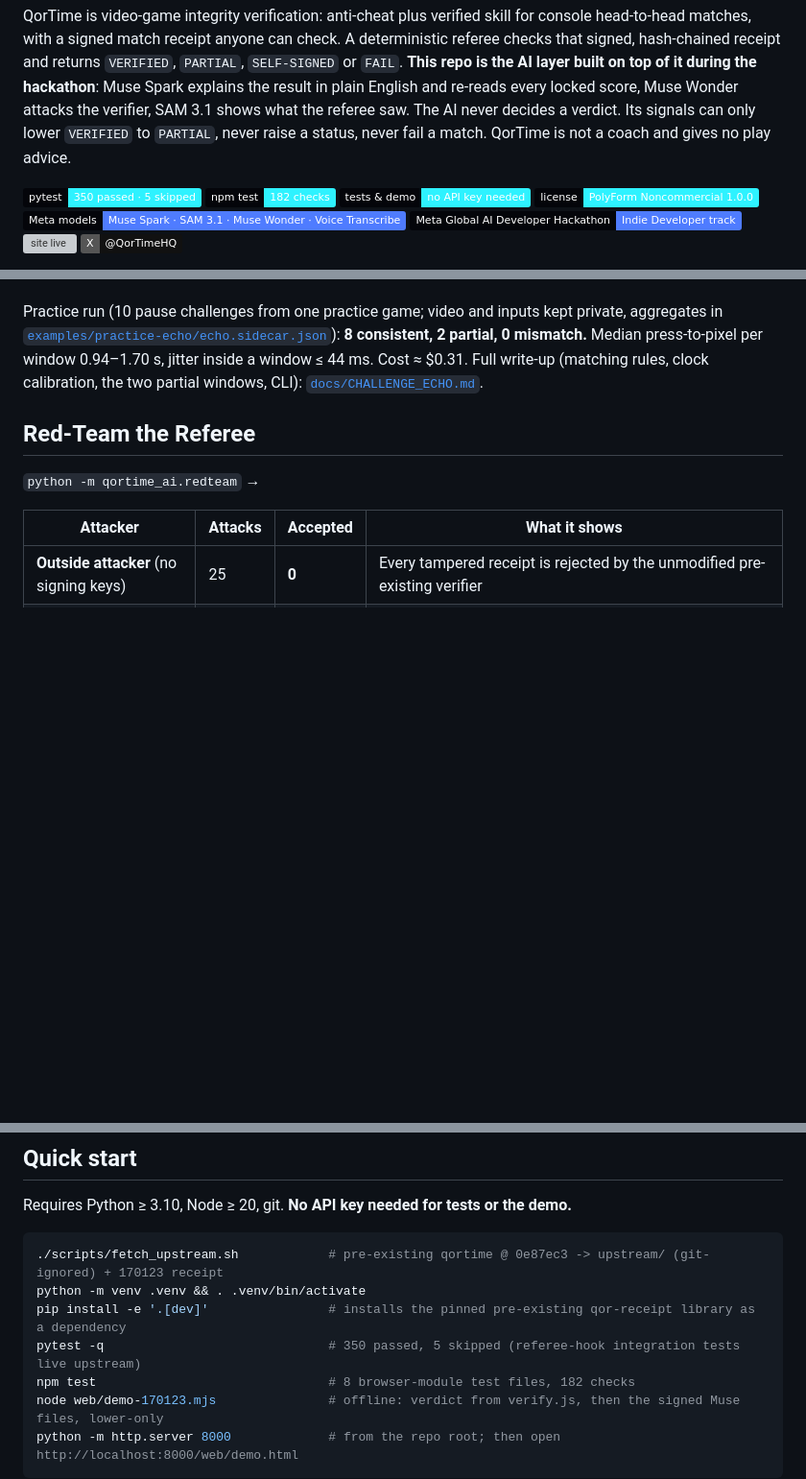
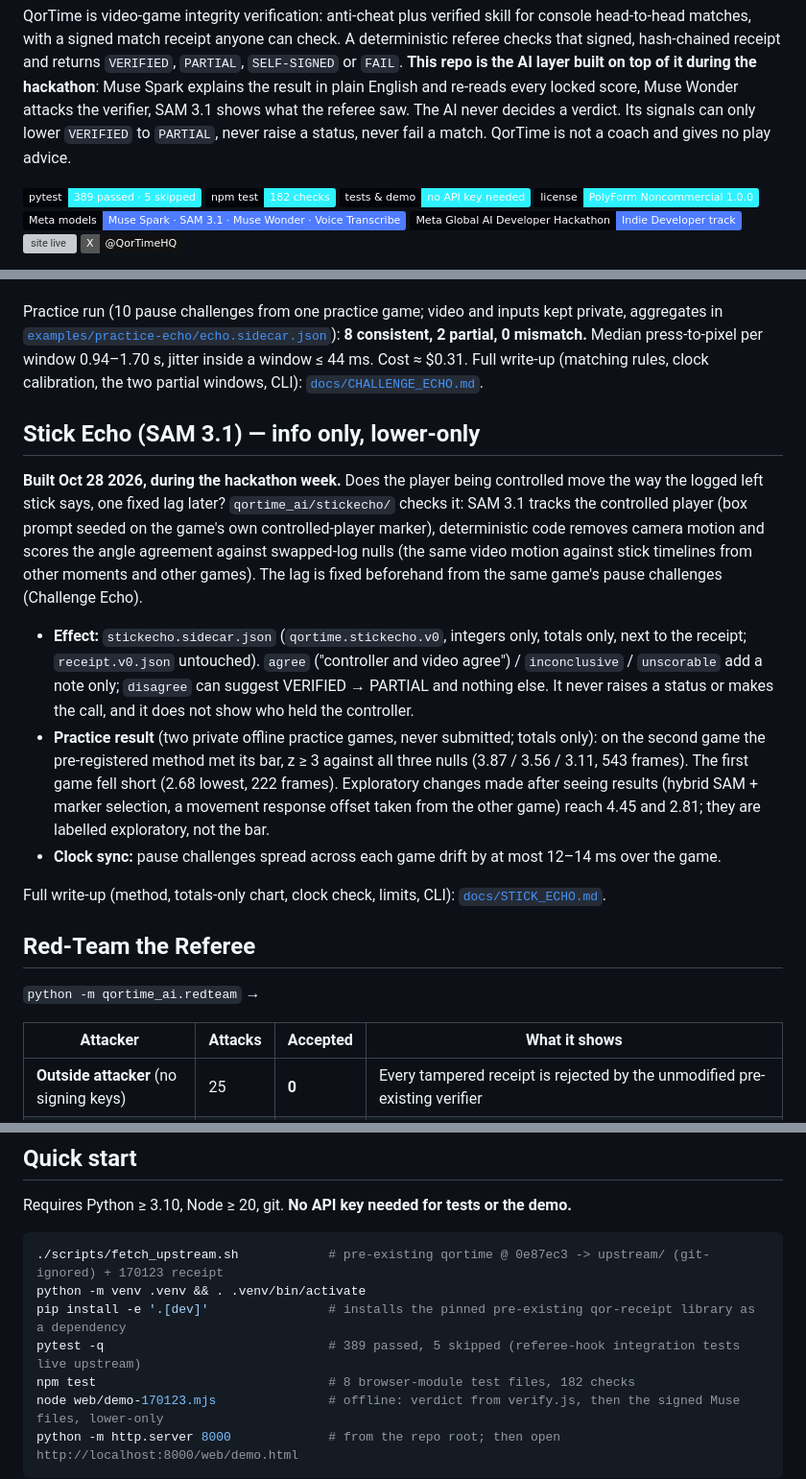
Before and after one commit to ConWan30/qortime-ai, a Markdown page: README.md, 3 parts joined by grey strips. Shown at 96% size. Drawn GitHub-style; badges without logos; blank space fills up the shorter version; grey boxes are pictures that could not be loaded.

Commit message:
README: Stick Echo section, built-this-week row, repo layout, test count 389 (built Oct 28 2026, in-window) (#16)

```diff
--- a/README.md
+++ b/README.md
@@ -15,7 +15,7 @@ Muse Spark explains the result in plain English and re-reads every locked score,
 SAM 3.1 shows what the referee saw. The AI never decides a verdict. Its signals can only lower `VERIFIED` to `PARTIAL`,
 never raise a status, never fail a match. QorTime is not a coach and gives no play advice.
 
-[![pytest 350 passed, 5 skipped](https://img.shields.io/badge/pytest-350%20passed%20%C2%B7%205%20skipped-2ef2ff?labelColor=04050a&logo=pytest&logoColor=white)](#quick-start)
+[![pytest 389 passed, 5 skipped](https://img.shields.io/badge/pytest-389%20passed%20%C2%B7%205%20skipped-2ef2ff?labelColor=04050a&logo=pytest&logoColor=white)](#quick-start)
 [![npm test 182 checks](https://img.shields.io/badge/npm%20test-182%20checks-2ef2ff?labelColor=04050a&logo=nodedotjs&logoColor=white)](#quick-start)
 [![no API key needed](https://img.shields.io/badge/tests%20%26%20demo-no%20API%20key%20needed-2ef2ff?labelColor=04050a)](#for-judges-verify-in-2-minutes)
 [![license: PolyForm Noncommercial 1.0.0](https://img.shields.io/badge/license-PolyForm%20Noncommercial%201.0.0-2ef2ff?labelColor=04050a)](LICENSE)
@@ -295,6 +297,25 @@ Practice run (10 pause challenges from one practice game; video and inputs kept
 0 mismatch.** Median press-to-pixel per window 0.94–1.70 s, jitter inside a window ≤ 44 ms. Cost ≈ $0.31.
 Full write-up (matching rules, clock calibration, the two partial windows, CLI): [`docs/CHALLENGE_ECHO.md`](docs/CHALLENGE_ECHO.md).
 
+## Stick Echo (SAM 3.1) — info only, lower-only
+**Built Oct 28 2026, during the hackathon week.** Does the player being controlled move the way the logged left stick
+says, one fixed lag later? `qortime_ai/stickecho/` checks it: SAM 3.1 tracks the controlled player (box prompt
+seeded on the game's own controlled-player marker), deterministic code removes camera motion and scores the angle
+agreement against swapped-log nulls (the same video motion against stick timelines from other moments and other
+games). The lag is fixed beforehand from the same game's pause challenges (Challenge Echo).
+
+- **Effect:** `stickecho.sidecar.json` (`qortime.stickecho.v0`, integers only, totals only, next to the receipt;
+  `receipt.v0.json` untouched). `agree` ("controller and video agree") / `inconclusive` / `unscorable` add a note
+  only; `disagree` can suggest VERIFIED → PARTIAL and nothing else. It never raises a status or makes the call, and it
+  does not show who held the controller.
+- **Practice result** (two private offline practice games, never submitted; totals only): on the second game the
+  pre-registered method met its bar, z ≥ 3 against all three nulls (3.87 / 3.56 / 3.11, 543 frames). The first game
+  fell short (2.68 lowest, 222 frames). Exploratory changes made after seeing results (hybrid SAM + marker selection, a
+  movement response offset taken from the other game) reach 4.45 and 2.81; they are labelled exploratory, not the bar.
+- **Clock sync:** pause challenges spread across each game drift by at most 12–14 ms over the game.
+
+Full write-up (method, totals-only chart, clock check, limits, CLI): [`docs/STICK_ECHO.md`](docs/STICK_ECHO.md).
+
 ## Red-Team the Referee
 `python -m qortime_ai.redteam` →
 
@@ -316,7 +337,7 @@ Requires Python ≥ 3.10, Node ≥ 20, git. **No API key needed for tests or the
 ./scripts/fetch_upstream.sh            # pre-existing qortime @ 0e87ec3 -> upstream/ (git-ignored) + 170123 receipt
 python -m venv .venv && . .venv/bin/activate
 pip install -e '.[dev]'                # installs the pinned pre-existing qor-receipt library as a dependency
-pytest -q                              # 350 passed, 5 skipped (referee-hook integration tests live upstream)
+pytest -q                              # 389 passed, 5 skipped (referee-hook integration tests live upstream)
 npm test                               # 8 browser-module test files, 182 checks
 node web/demo-170123.mjs               # offline: verdict from verify.js, then the signed Muse files, lower-only
 python -m http.server 8000             # from the repo root; then open http://localhost:8000/web/demo.html
```
Also changed, not shown: other parts of README.md (+4 -1 lines).
